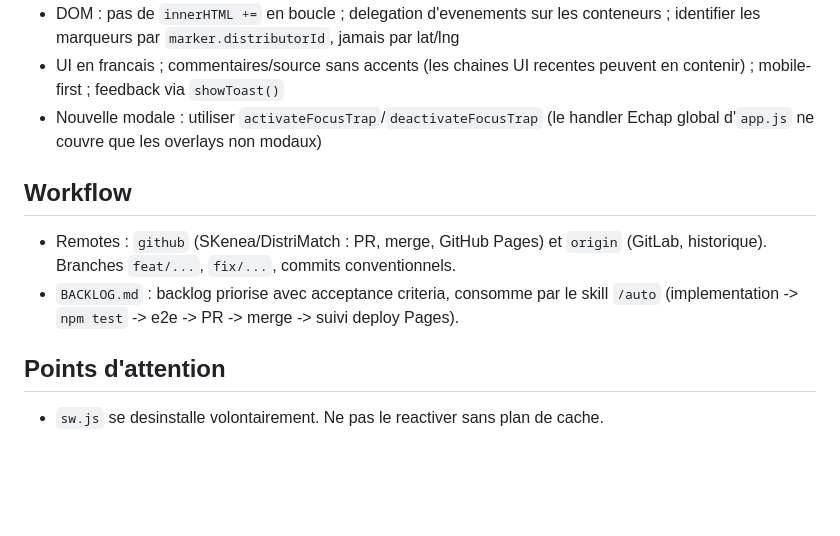
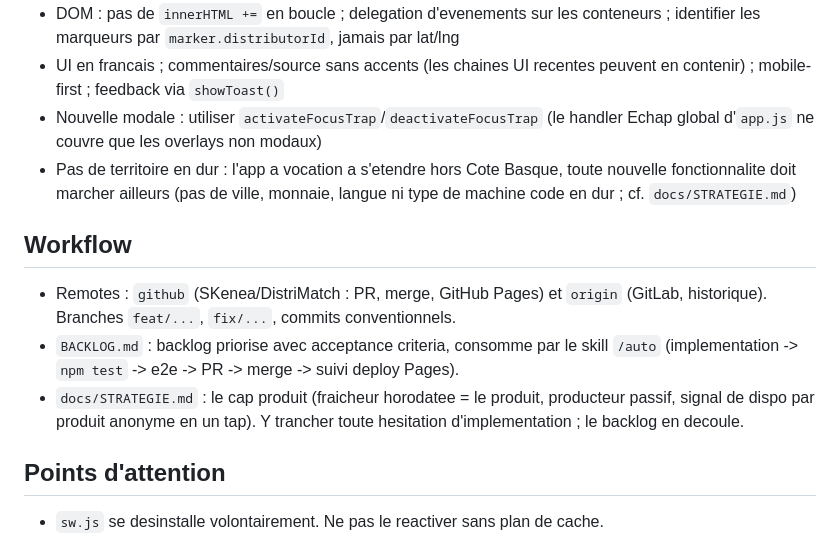
Before and after one commit to SKenea/DistriMatch, a Markdown page: CLAUDE.md, the part around the change. Drawn GitHub-style; blank space fills up the shorter version.

```diff
--- a/CLAUDE.md
+++ b/CLAUDE.md
@@ -128,11 +128,13 @@ Format distributeur : `id`, `name`, `type`, `emoji`, `address`, `city`, `lat`, `
 - DOM : pas de `innerHTML +=` en boucle ; delegation d'evenements sur les conteneurs ; identifier les marqueurs par `marker.distributorId`, jamais par lat/lng
 - UI en francais ; commentaires/source sans accents (les chaines UI recentes peuvent en contenir) ; mobile-first ; feedback via `showToast()`
 - Nouvelle modale : utiliser `activateFocusTrap`/`deactivateFocusTrap` (le handler Echap global d'`app.js` ne couvre que les overlays non modaux)
+- Pas de territoire en dur : l'app a vocation a s'etendre hors Cote Basque, toute nouvelle fonctionnalite doit marcher ailleurs (pas de ville, monnaie, langue ni type de machine code en dur ; cf. `docs/STRATEGIE.md`)
 
 ## Workflow
 
 - Remotes : `github` (SKenea/DistriMatch : PR, merge, GitHub Pages) et `origin` (GitLab, historique). Branches `feat/...`, `fix/...`, commits conventionnels.
 - `BACKLOG.md` : backlog priorise avec acceptance criteria, consomme par le skill `/auto` (implementation -> `npm test` -> e2e -> PR -> merge -> suivi deploy Pages).
+- `docs/STRATEGIE.md` : le cap produit (fraicheur horodatee = le produit, producteur passif, signal de dispo par produit anonyme en un tap). Y trancher toute hesitation d'implementation ; le backlog en decoule.
 
 ## Points d'attention
 
```
Also changed, not shown: docs/STRATEGIE.md (added, +255 -0 lines).
